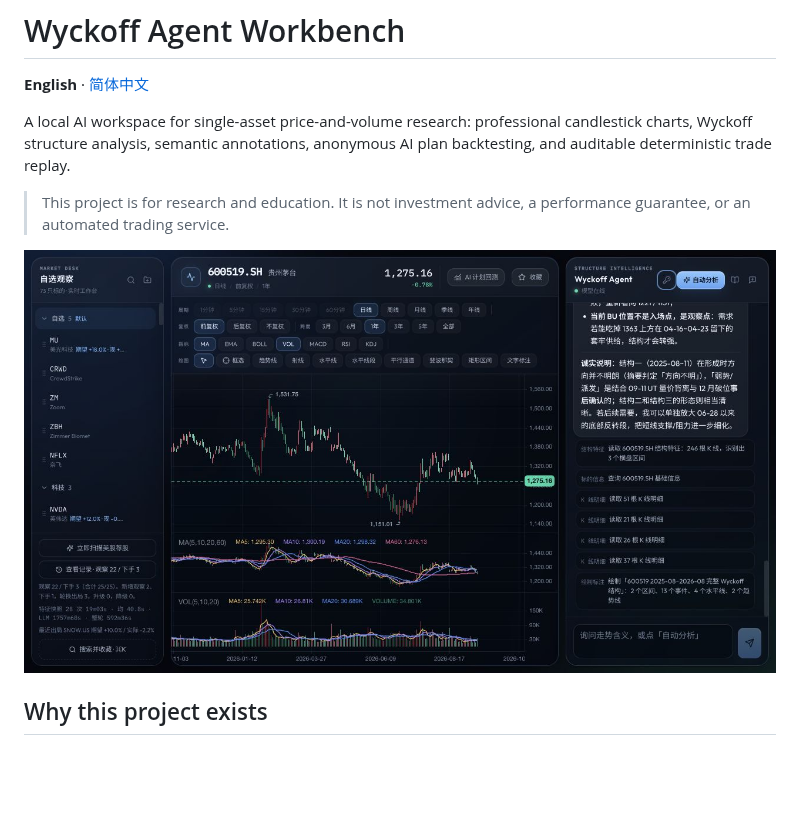
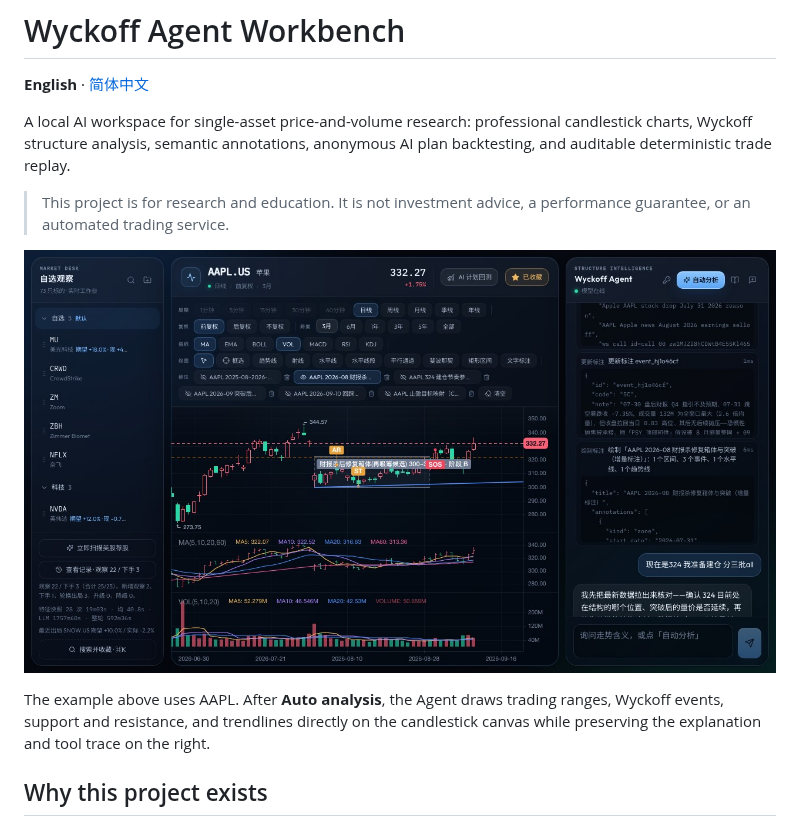
Before and after one commit to kokoro-ele/wyckoff, a Markdown page: README.en.md, the part around the change. Drawn GitHub-style; pictures changed too: docs/screenshots/workbench.jpg; blank space fills up the shorter version.

Commit message:
docs: showcase AAPL auto annotations

```diff
--- a/README.en.md
+++ b/README.en.md
@@ -6,7 +6,9 @@ A local AI workspace for single-asset price-and-volume research: professional ca
 
 > This project is for research and education. It is not investment advice, a performance guarantee, or an automated trading service.
 
-![Wyckoff Agent workbench](./docs/screenshots/workbench.jpg)
+![Automated AAPL Wyckoff analysis with trading ranges, event markers, support and resistance, and trendlines](./docs/screenshots/workbench.jpg)
+
+The example above uses AAPL. After **Auto analysis**, the Agent draws trading ranges, Wyckoff events, support and resistance, and trendlines directly on the candlestick canvas while preserving the explanation and tool trace on the right.
 
 ## Why this project exists
 
```
Also changed, not shown: README.md (+3 -1 lines), 2 other files.
